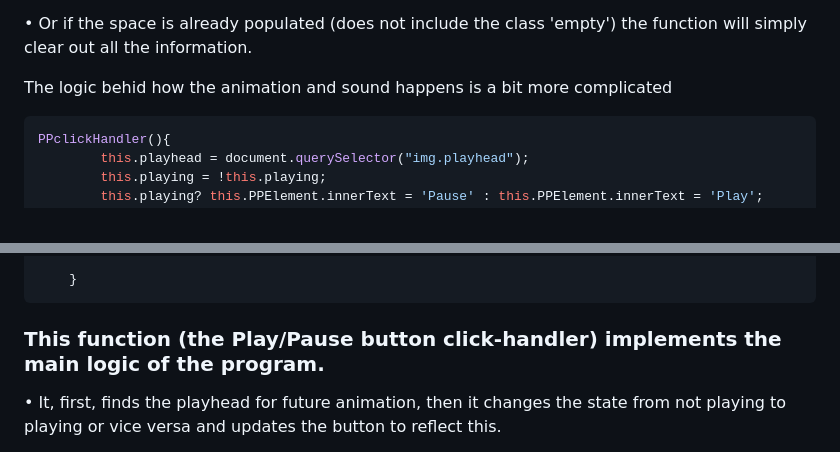
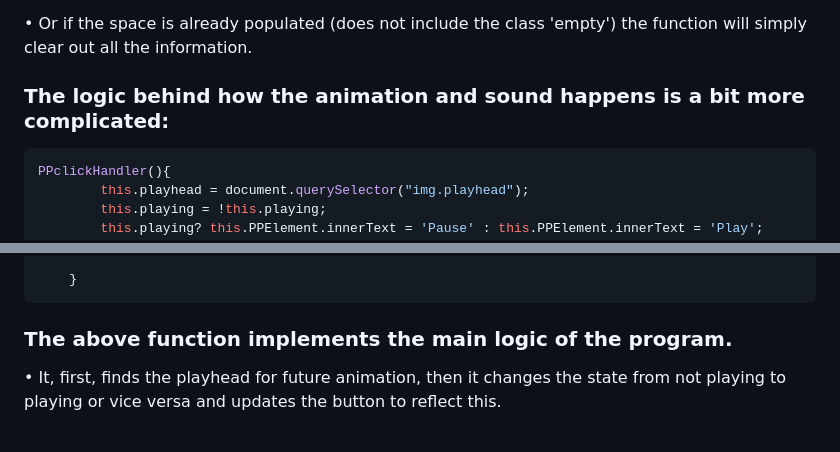
Before and after one commit to danholodak/Fruit-Loops, a Markdown page: ReadMe.md, 2 parts joined by grey strips. Drawn GitHub-style.

````diff
--- a/ReadMe.md
+++ b/ReadMe.md
@@ -90,7 +90,7 @@ This is how a user can populate a space on the board
 
  • Or if the space is already populated (does not include the class 'empty') the function will simply clear out all the information.
 
-The logic behid how the animation and sound happens is a bit more complicated
+### The logic behind how the animation and sound happens is a bit more complicated:
 
 ```javascript
 PPclickHandler(){
@@ -129,7 +129,7 @@ PPclickHandler(){
     }
 ```
 
-### This function (the Play/Pause button click-handler) implements the main logic of the program.
+### The above function implements the main logic of the program.
 
 • It, first, finds the playhead for future animation, then it  changes the state from not playing to playing or vice versa and updates the button to reflect this.
 
````
Also changed, not shown: other parts of ReadMe.md (+3 -3 lines).
